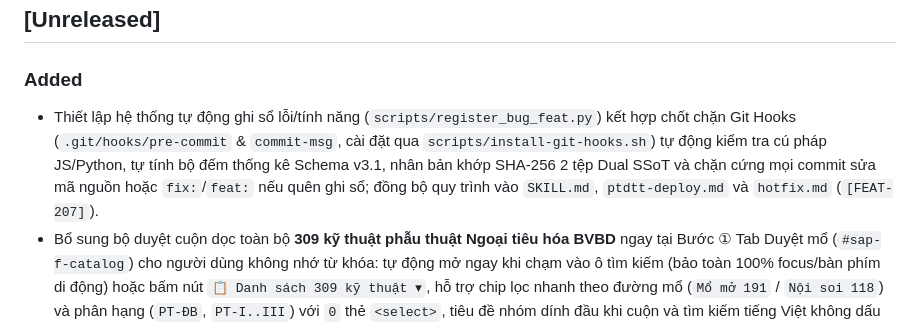
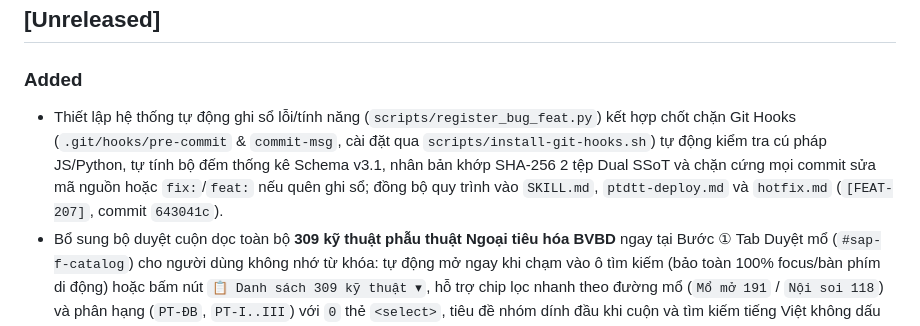
Before and after one commit to vukhuongan-dotcom/ptdtt-manager, a Markdown page: version.md, the part around the change. GitHub-like rendering.

Commit message:
docs(registry): record commit link for FEAT-207 in dual SSoT registries & version.md

```diff
--- a/version.md
+++ b/version.md
@@ -56,7 +56,7 @@ sed -i '' "s/const CACHE_NAME = 'ptdtt-v[0-9]*'/const CACHE_NAME = 'ptdtt-v$NEW_
 ## [Unreleased]
 
 ### Added
-- Thiết lập hệ thống tự động ghi sổ lỗi/tính năng (`scripts/register_bug_feat.py`) kết hợp chốt chặn Git Hooks (`.git/hooks/pre-commit` & `commit-msg`, cài đặt qua `scripts/install-git-hooks.sh`) tự động kiểm tra cú pháp JS/Python, tự tính bộ đếm thống kê Schema v3.1, nhân bản khớp SHA-256 2 tệp Dual SSoT và chặn cứng mọi commit sửa mã nguồn hoặc `fix:`/`feat:` nếu quên ghi sổ; đồng bộ quy trình vào `SKILL.md`, `ptdtt-deploy.md` và `hotfix.md` (`[FEAT-207]`).
+- Thiết lập hệ thống tự động ghi sổ lỗi/tính năng (`scripts/register_bug_feat.py`) kết hợp chốt chặn Git Hooks (`.git/hooks/pre-commit` & `commit-msg`, cài đặt qua `scripts/install-git-hooks.sh`) tự động kiểm tra cú pháp JS/Python, tự tính bộ đếm thống kê Schema v3.1, nhân bản khớp SHA-256 2 tệp Dual SSoT và chặn cứng mọi commit sửa mã nguồn hoặc `fix:`/`feat:` nếu quên ghi sổ; đồng bộ quy trình vào `SKILL.md`, `ptdtt-deploy.md` và `hotfix.md` (`[FEAT-207]`, commit `643041c`).
 - Bổ sung bộ duyệt cuộn dọc toàn bộ **309 kỹ thuật phẫu thuật Ngoại tiêu hóa BVBD** ngay tại Bước ① Tab Duyệt mổ (`#sap-f-catalog`) cho người dùng không nhớ từ khóa: tự động mở ngay khi chạm vào ô tìm kiếm (bảo toàn 100% focus/bàn phím di động) hoặc bấm nút `📋 Danh sách 309 kỹ thuật ▾`, hỗ trợ chip lọc nhanh theo đường mổ (`Mổ mở 191` / `Nội soi 118`) và phân hạng (`PT-ĐB`, `PT-I..III`) với `0` thẻ `<select>`, tiêu đề nhóm dính đầu khi cuộn và tìm kiếm tiếng Việt không dấu (`[FEAT-205]`, commit `e291d75`, build `v2611010920`).
 - Tối ưu toàn diện UI/UX Tab Duyệt mổ tại khoa (`Crosscheck 31/10`, bảo toàn 100% logic máy chủ & cô lập Canary `sandboxOnlyMode`): hàng đợi `"Việc của tôi"` theo vai trò với 1 hàng chip lọc có số đếm, gom nhóm theo ngày mổ dính đầu trang và thẻ ca 3 dòng gọn; Drawer trượt phải 2 cột `1040px` trên Desktop / toàn màn hình 1 cột trên Mobile `390px` theo 3 bước tư duy lâm sàng tự thu gọn, khử trùng lặp Chip Bước ② sang `CK-03/05/07` (`✓ theo mục ②`), điều khiển phân đoạn 3 nấc, thanh Hoàn tác 10 giây, gợi ý 5 kỹ thuật hay dùng 90 ngày, màn Tóm tắt 1 trang BCN kèm khung vàng so sánh `Cũ → Mới` và nút `Duyệt & mở ca kế tiếp`, cùng 6 nhãn ngắn trên `Lịch mổ tuần` giảm `52,6%` số chạm ca lành tính HM và `44,4%` ca K trực tràng (`[FEAT-201]`, build `v2610312358`).
 - Xác nhận hiệu lực `Quyết định 1073/QĐ-BVBD` (`12/06/2024` — chưa có văn bản thay thế) và bảng xếp cột bác sĩ chính Khoa PTĐTT năm 2026 (`KẾT QUẢ XẾP CỘT BÁC SĨ KHOA PT-ĐTT 2026.xlsx`, thời hạn 01 năm, mỗi năm Bệnh viện xếp cột lại); bổ sung kiểm soát vượt cột theo tính chất mổ: mổ chương trình & mổ yêu cầu không được phép vượt cột (`422 OVER_COLUMN_FORBIDDEN_FOR_ELECTIVE`), mổ bán khẩn do Ban Chủ nhiệm khoa cân nhắc và chỉ được phép vượt tối đa 01 cột khi không có nhân sự phù hợp (`422 OVER_COLUMN_EXCEEDS_MAX_ONE_STEP` nếu vượt từ 02 cột trở lên) (`[FEAT-200]`, build `v2610312158`).
```
Also changed, not shown: PROJECT_CONTEXT/BANG_TONG_HOP_LOI_VA_KHAC_PHUC.md (+1 -1 lines), docs/BUG_FIX_REGISTRY.md (+1 -1 lines).
